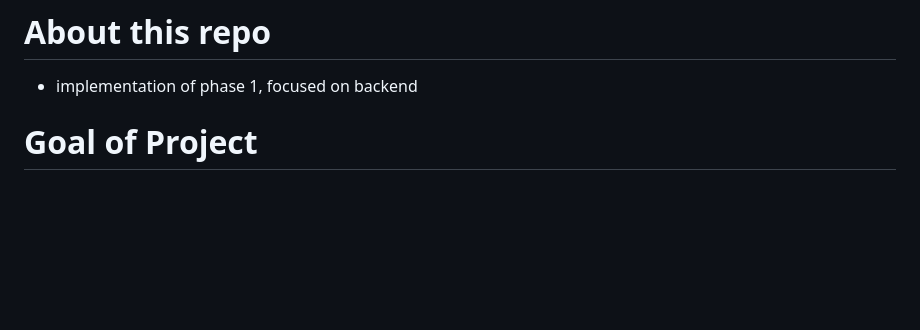
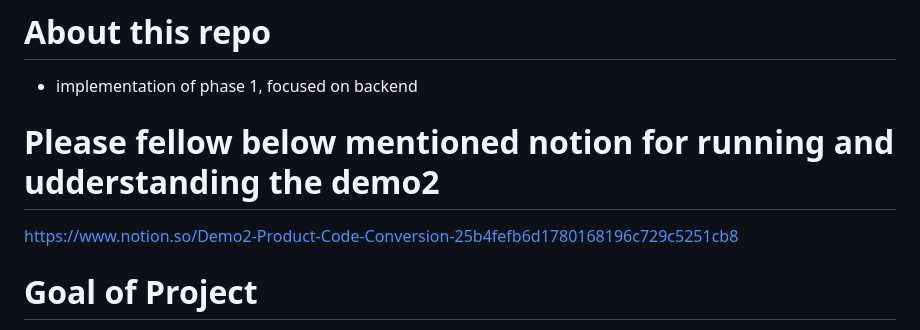
Before and after one commit to fatimamahmood47/demo2_using_fastapi, a Markdown page: readme.md, the part around the change. GitHub-like rendering; blank space fills up the shorter version.

```diff
--- a/readme.md
+++ b/readme.md
@@ -1,5 +1,9 @@
 # About this repo
 - implementation of phase 1, focused on backend
+
+# Please fellow below mentioned notion for running and udderstanding the demo2
+
+https://www.notion.so/Demo2-Product-Code-Conversion-25b4fefb6d1780168196c729c5251cb8
 
 # Goal of Project
 - we have two entities :
```
